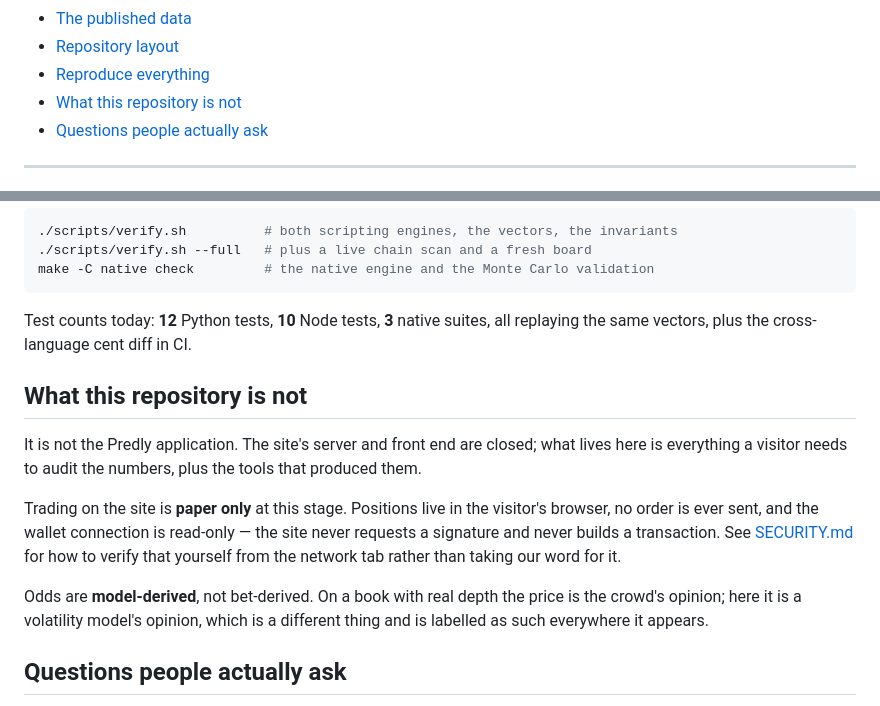
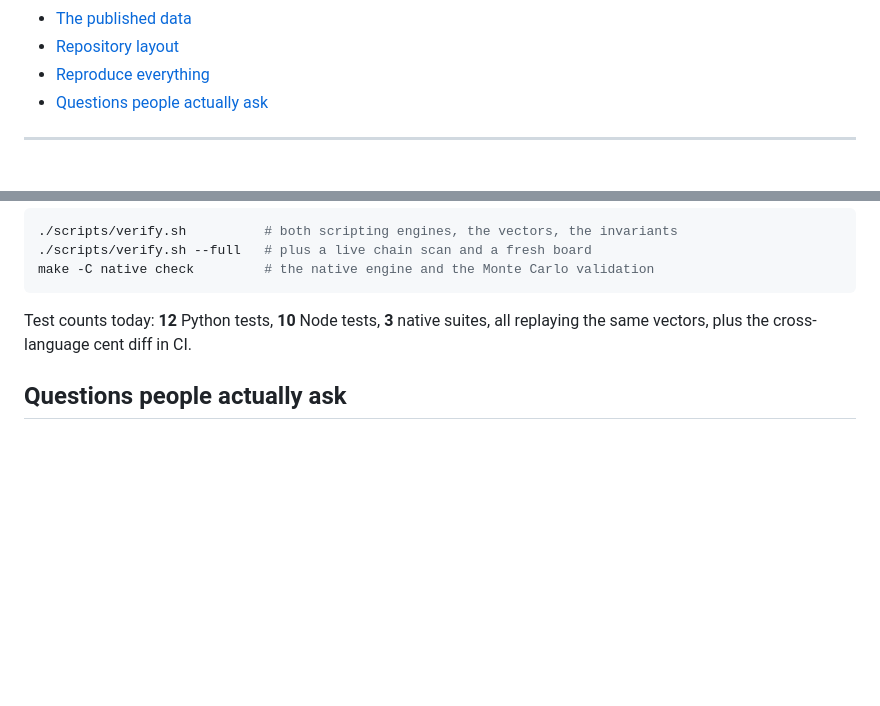
Before and after one commit to Denis101Ka/predly, a Markdown page: README.md, 2 parts joined by grey strips. Drawn GitHub-style; blank space fills up the shorter version.

Commit message:
docs: drop the disclaimer section from the readme

```diff
--- a/README.md
+++ b/README.md
@@ -31,7 +31,6 @@
 - [The published data](#the-published-data)
 - [Repository layout](#repository-layout)
 - [Reproduce everything](#reproduce-everything)
-- [What this repository is not](#what-this-repository-is-not)
 - [Questions people actually ask](#questions-people-actually-ask)
 
 ---
@@ -386,20 +385,6 @@ make -C native check         # the native engine and the Monte Carlo validation
 Test counts today: **12** Python tests, **10** Node tests, **3** native suites, all replaying the
 same vectors, plus the cross-language cent diff in CI.
 
-## What this repository is not
-
-It is not the Predly application. The site's server and front end are closed; what lives here is
-everything a visitor needs to audit the numbers, plus the tools that produced them.
-
-Trading on the site is **paper only** at this stage. Positions live in the visitor's browser, no
-order is ever sent, and the wallet connection is read-only — the site never requests a signature
-and never builds a transaction. See [SECURITY.md](SECURITY.md) for how to verify that yourself
-from the network tab rather than taking our word for it.
-
-Odds are **model-derived**, not bet-derived. On a book with real depth the price is the crowd's
-opinion; here it is a volatility model's opinion, which is a different thing and is labelled as
-such everywhere it appears.
-
 ## Questions people actually ask
 
 **Are the odds just made up?**
```
